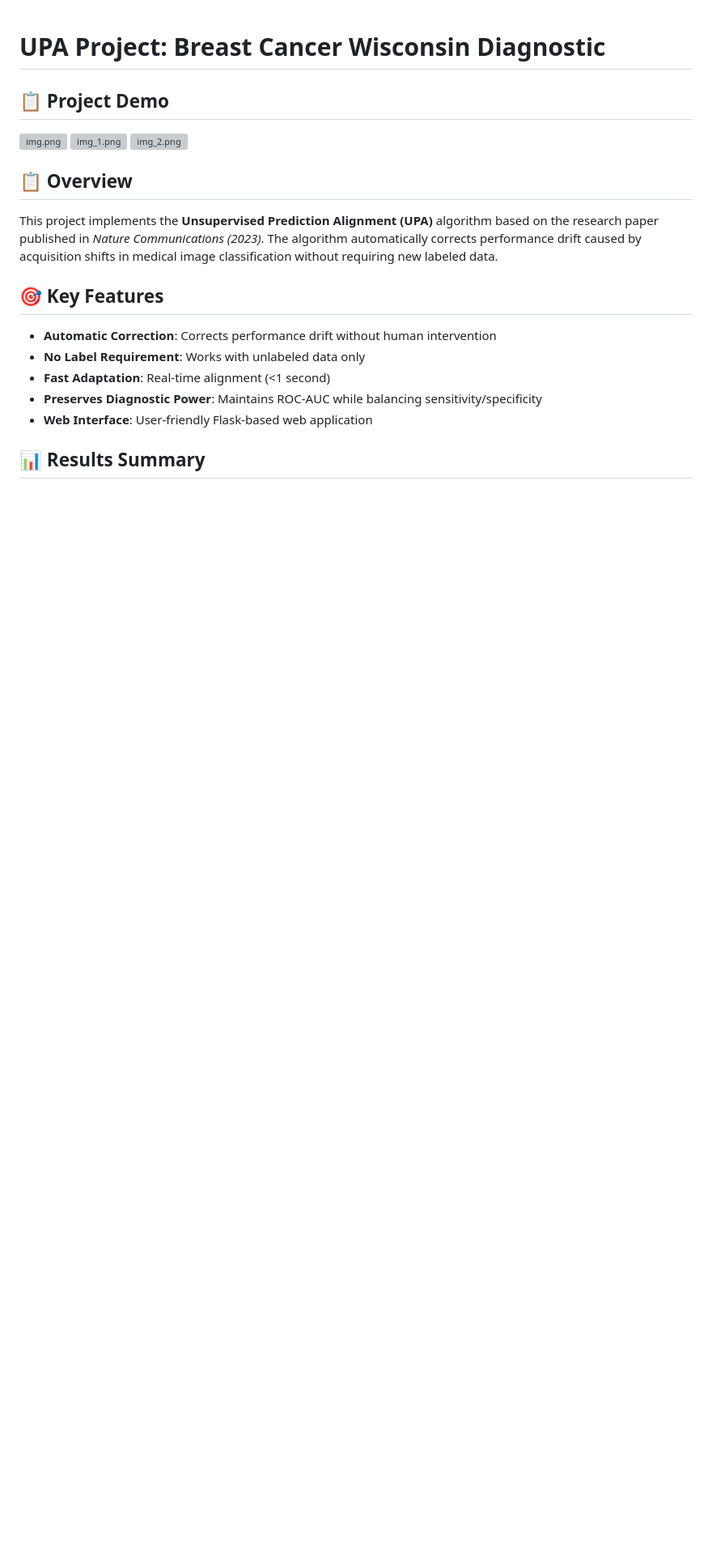
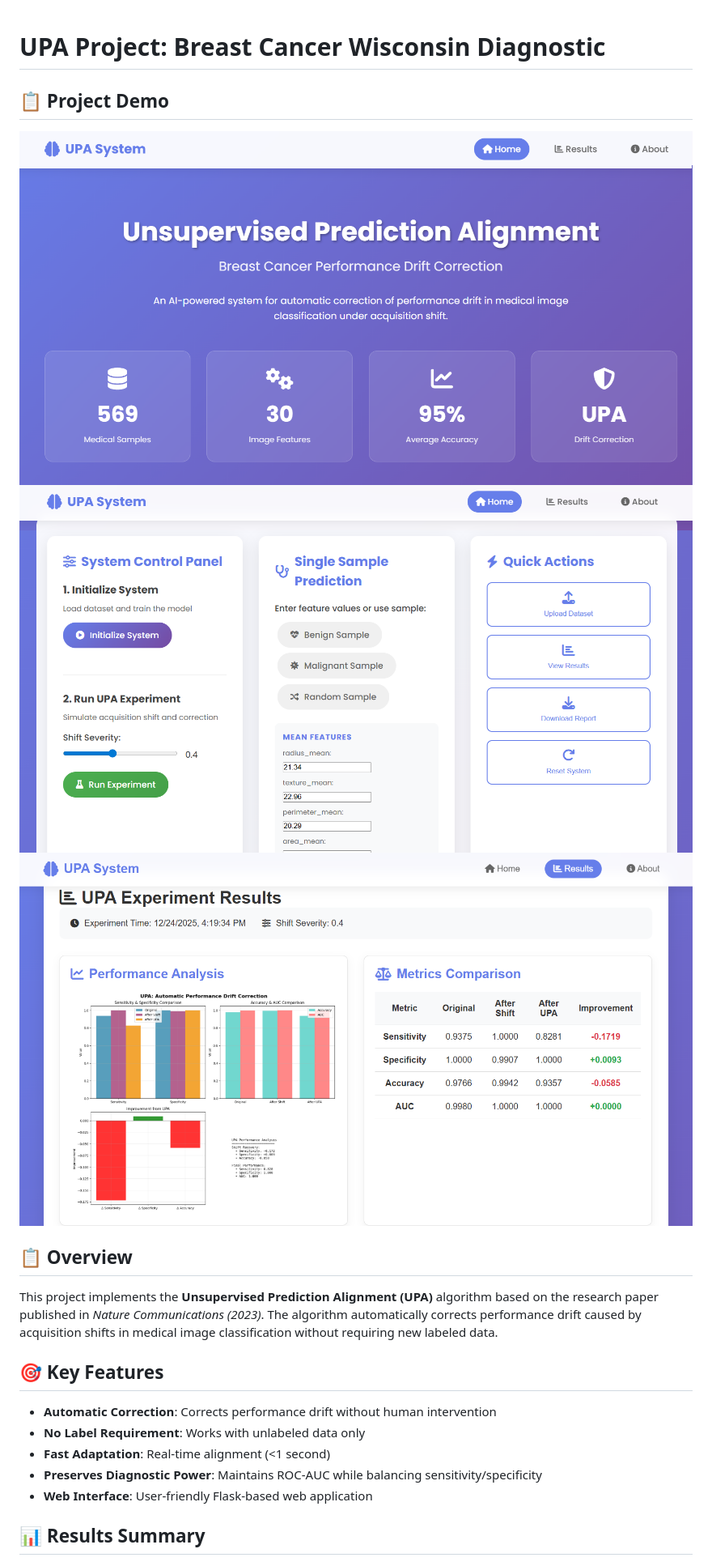
Before and after one commit to mahdieslaminet/Medical-AI-Performance-Drift_Correction, a Markdown page: README.md, the part around the change. Shown at 81% size. Rendered like a GitHub page; blank space fills up the shorter version; grey boxes are pictures that could not be loaded.

```diff
--- a/README.md
+++ b/README.md
@@ -2,9 +2,10 @@
 # UPA Project: Breast Cancer Wisconsin Diagnostic
 ## 📋 Project Demo
 
-![img.png](img.png)
-![img_1.png](img_1.png)
-![img_2.png](img_2.png)
+![img.png](web_images/Untitled01.png)
+![img.png](web_images/Untitled02.png)
+![img.png](web_images/Untitled03.png)
+
 
 ## 📋 Overview
 This project implements the **Unsupervised Prediction Alignment (UPA)** algorithm based on the research paper published in *Nature Communications (2023)*. The algorithm automatically corrects performance drift caused by acquisition shifts in medical image classification without requiring new labeled data.
```
